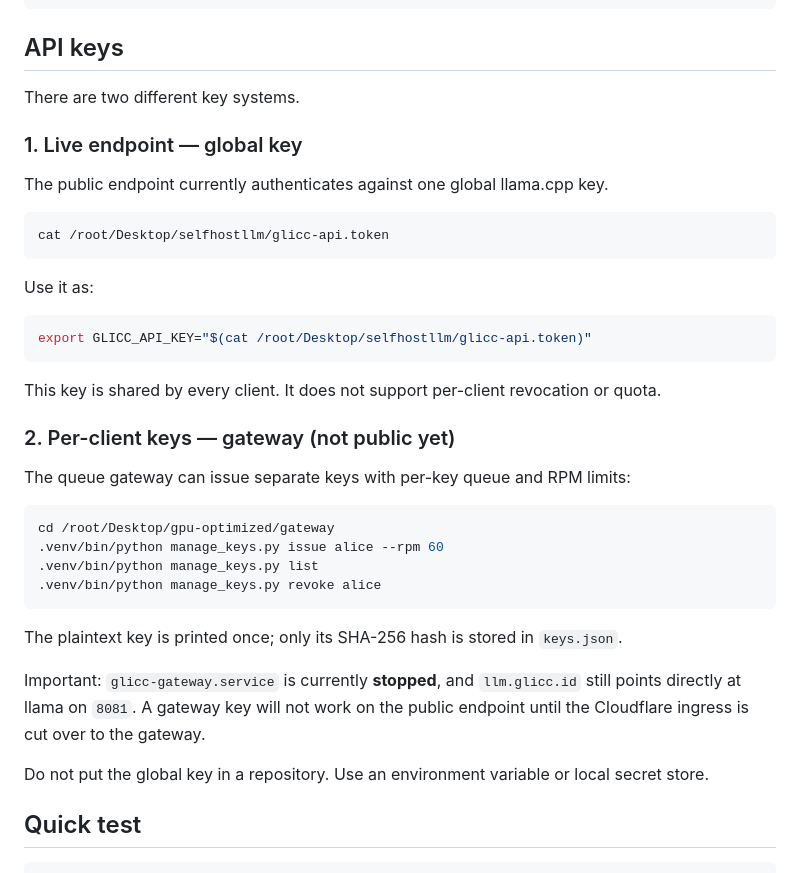
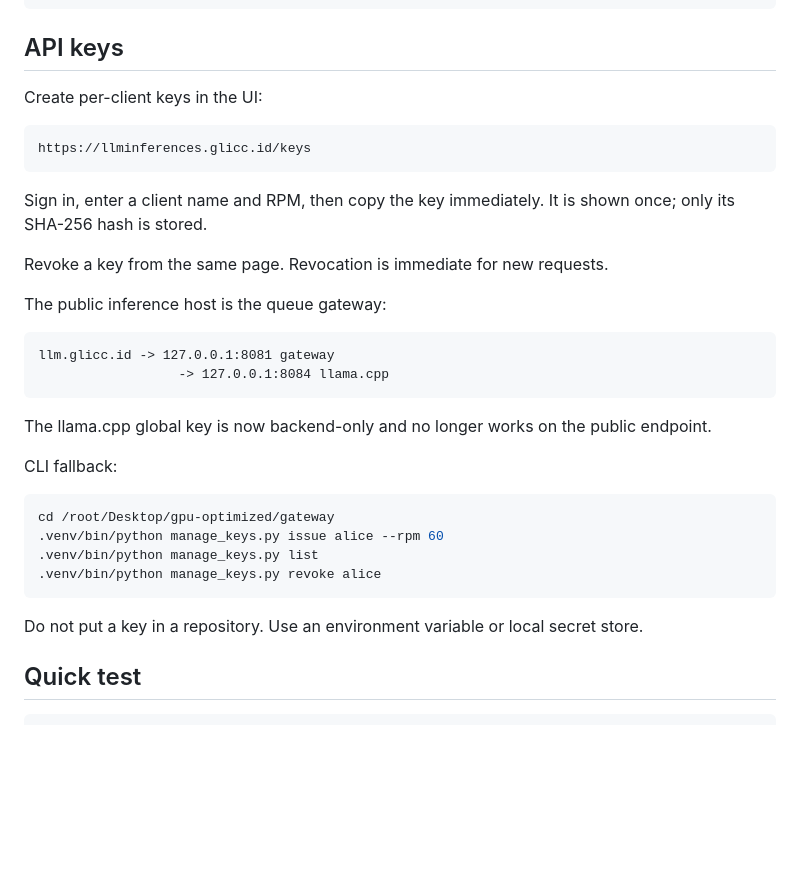
Before and after one commit to Kmassidik/Selfhost-LLM, a Markdown page: docs/INFERENCE-API.md, the part around the change. Rendered like a GitHub page; blank space fills up the shorter version.

Commit message:
Update API key and gateway cutover docs

````diff
--- a/docs/INFERENCE-API.md
+++ b/docs/INFERENCE-API.md
@@ -12,27 +12,26 @@ Slots:    1
 
 ## API keys
 
-There are two different key systems.
+Create per-client keys in the UI:
 
-### 1. Live endpoint — global key
-
-The public endpoint currently authenticates against one global llama.cpp key.
-
-```bash
-cat /root/Desktop/selfhostllm/glicc-api.token
+```text
+https://llminferences.glicc.id/keys
 ```
 
-Use it as:
+Sign in, enter a client name and RPM, then copy the key immediately. It is shown once; only its SHA-256 hash is stored.
 
-```bash
-export GLICC_API_KEY="$(cat /root/Desktop/selfhostllm/glicc-api.token)"
+Revoke a key from the same page. Revocation is immediate for new requests.
+
+The public inference host is the queue gateway:
+
+```text
+llm.glicc.id -> 127.0.0.1:8081 gateway
+                  -> 127.0.0.1:8084 llama.cpp
 ```
 
-This key is shared by every client. It does not support per-client revocation or quota.
+The llama.cpp global key is now backend-only and no longer works on the public endpoint.
 
-### 2. Per-client keys — gateway (not public yet)
-
-The queue gateway can issue separate keys with per-key queue and RPM limits:
+CLI fallback:
 
 ```bash
 cd /root/Desktop/gpu-optimized/gateway
@@ -41,11 +40,7 @@ cd /root/Desktop/gpu-optimized/gateway
 .venv/bin/python manage_keys.py revoke alice
 ```
 
-The plaintext key is printed once; only its SHA-256 hash is stored in `keys.json`.
-
-Important: `glicc-gateway.service` is currently **stopped**, and `llm.glicc.id` still points directly at llama on `8081`. A gateway key will not work on the public endpoint until the Cloudflare ingress is cut over to the gateway.
-
-Do not put the global key in a repository. Use an environment variable or local secret store.
+Do not put a key in a repository. Use an environment variable or local secret store.
 
 ## Quick test
 
````
